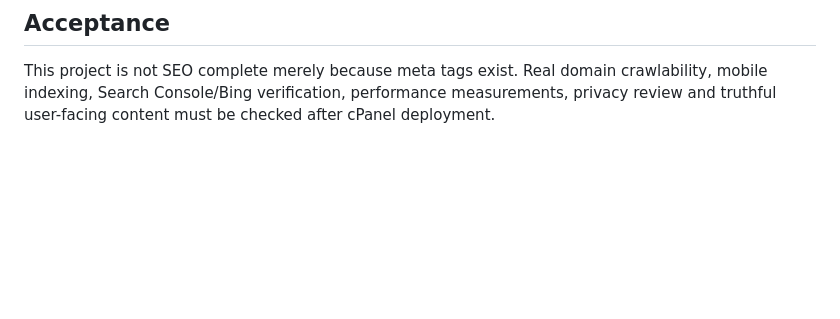
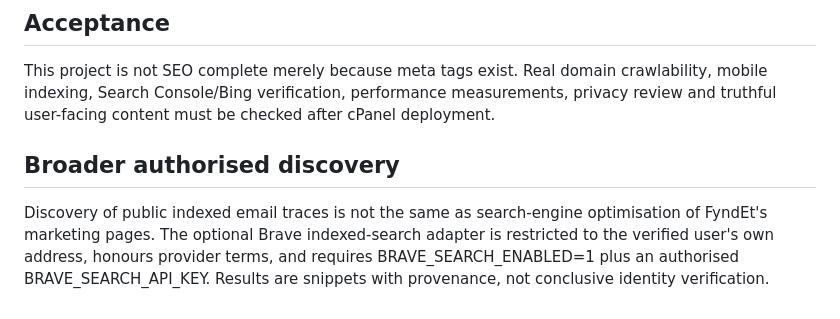
Before and after one commit to jonathanmahapa7/fyndet, a Markdown page: docs/SEO_AEO.md, the part around the change. GitHub-like rendering; blank space fills up the shorter version.

Commit message:
docs: describe gated broad discovery and provider requirements

```diff
--- a/docs/SEO_AEO.md
+++ b/docs/SEO_AEO.md
@@ -39,3 +39,6 @@ Home, How It Works, Pricing, Contact and legally reviewed Privacy/Terms. Paid su
 
 ## Acceptance
 This project is not SEO complete merely because meta tags exist. Real domain crawlability, mobile indexing, Search Console/Bing verification, performance measurements, privacy review and truthful user-facing content must be checked after cPanel deployment.
+
+## Broader authorised discovery
+Discovery of public indexed email traces is not the same as search-engine optimisation of FyndEt's marketing pages. The optional Brave indexed-search adapter is restricted to the verified user's own address, honours provider terms, and requires BRAVE_SEARCH_ENABLED=1 plus an authorised BRAVE_SEARCH_API_KEY. Results are snippets with provenance, not conclusive identity verification.
```
